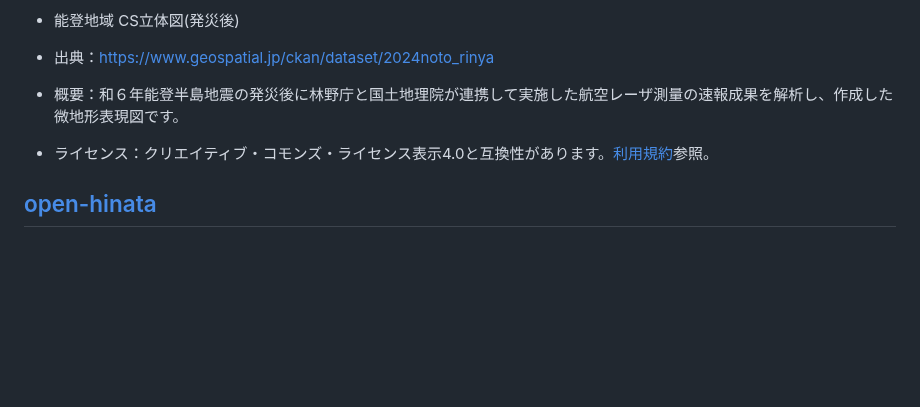
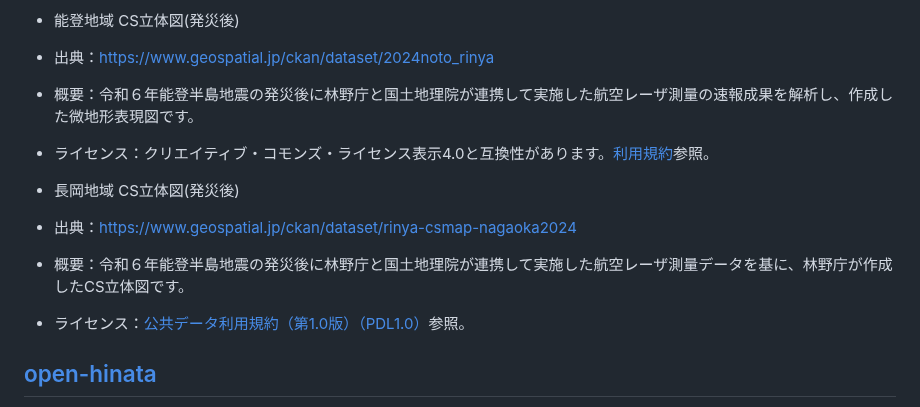
Before and after one commit to shiwaku/aist-dem-with-csmap-on-maplibre, a Markdown page: README.md, the part around the change. Rendered like a GitHub page; blank space fills up the shorter version.

```diff
--- a/README.md
+++ b/README.md
@@ -63,8 +63,13 @@ https://shiwaku.github.io/aist-dem-with-csmap-on-maplibre/
 
 -  能登地域 CS立体図(発災後)
   - 出典：https://www.geospatial.jp/ckan/dataset/2024noto_rinya
-  - 概要：和６年能登半島地震の発災後に林野庁と国土地理院が連携して実施した航空レーザ測量の速報成果を解析し、作成した微地形表現図です。
+  - 概要：令和６年能登半島地震の発災後に林野庁と国土地理院が連携して実施した航空レーザ測量の速報成果を解析し、作成した微地形表現図です。
   - ライセンス：クリエイティブ・コモンズ・ライセンス表示4.0と互換性があります。[利用規約](https://www.geospatial.jp/ckan/dataset/2024noto_rinya/resource/2d07d2e8-d344-452f-b98f-c4171b14a542)参照。
+
+-  長岡地域 CS立体図(発災後)
+  - 出典：https://www.geospatial.jp/ckan/dataset/rinya-csmap-nagaoka2024
+  - 概要：令和６年能登半島地震の発災後に林野庁と国土地理院が連携して実施した航空レーザ測量データを基に、林野庁が作成したCS立体図です。
+  - ライセンス：[公共データ利用規約（第1.0版）（PDL1.0）](https://www.digital.go.jp/resources/open_data/public_data_license_v1.0)参照。
 
 ## [open-hinata](https://kenzkenz.xsrv.jp/open-hinata/open-hinata.html)
 
```
